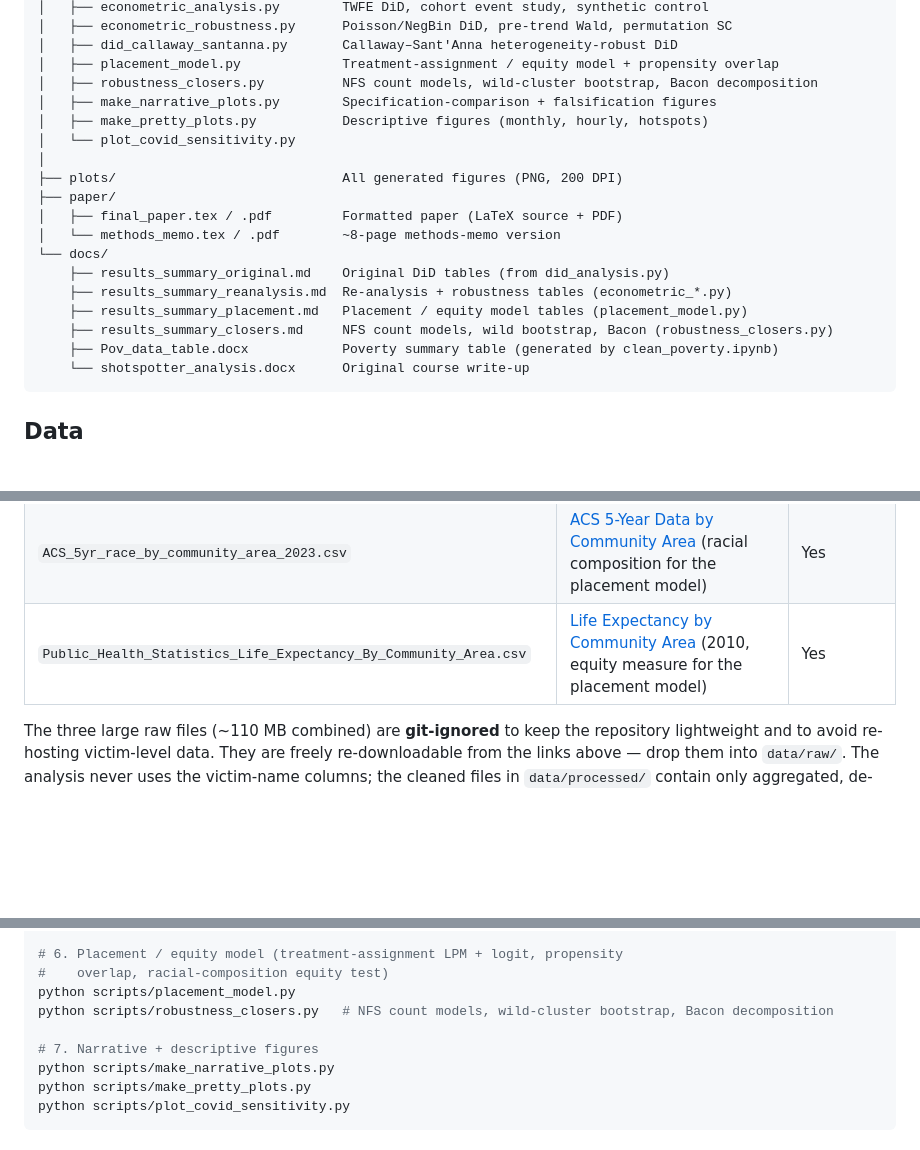
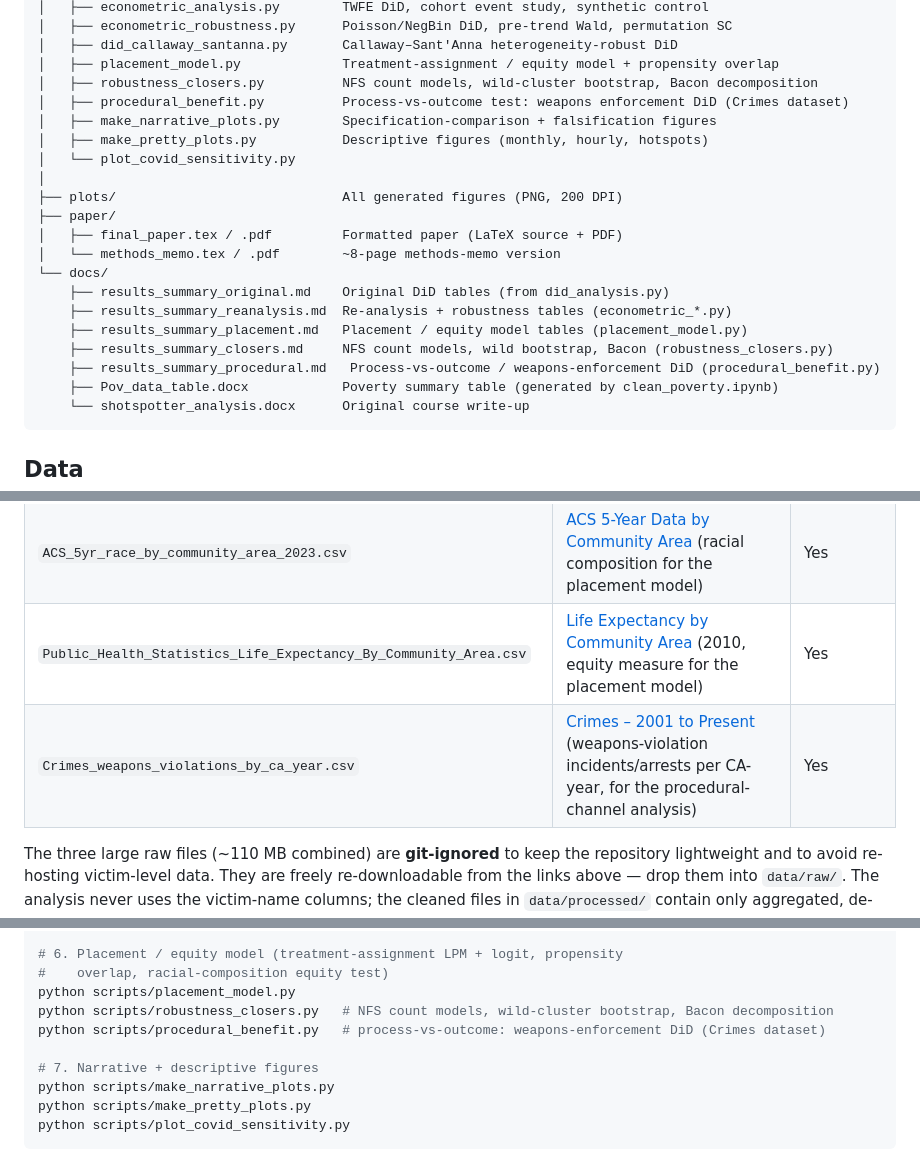
Before and after one commit to abelma2/ACE592_Final_Project, a Markdown page: README.md, 3 parts joined by grey strips. Drawn GitHub-style; blank space fills up the shorter version.

````diff
--- a/README.md
+++ b/README.md
@@ -289,6 +289,7 @@ We'd rather name the soft spots than have a reviewer find them:
 │   ├── did_callaway_santanna.py       Callaway–Sant'Anna heterogeneity-robust DiD
 │   ├── placement_model.py             Treatment-assignment / equity model + propensity overlap
 │   ├── robustness_closers.py          NFS count models, wild-cluster bootstrap, Bacon decomposition
+│   ├── procedural_benefit.py          Process-vs-outcome test: weapons enforcement DiD (Crimes dataset)
 │   ├── make_narrative_plots.py        Specification-comparison + falsification figures
 │   ├── make_pretty_plots.py           Descriptive figures (monthly, hourly, hotspots)
 │   └── plot_covid_sensitivity.py
@@ -302,6 +303,7 @@ We'd rather name the soft spots than have a reviewer find them:
     ├── results_summary_reanalysis.md  Re-analysis + robustness tables (econometric_*.py)
     ├── results_summary_placement.md   Placement / equity model tables (placement_model.py)
     ├── results_summary_closers.md     NFS count models, wild bootstrap, Bacon (robustness_closers.py)
+    ├── results_summary_procedural.md   Process-vs-outcome / weapons-enforcement DiD (procedural_benefit.py)
     ├── Pov_data_table.docx            Poverty summary table (generated by clean_poverty.ipynb)
     └── shotspotter_analysis.docx      Original course write-up
 ```
@@ -319,6 +321,7 @@ All inputs are public products of the [Chicago Data Portal](https://data.cityofc
 | `Census_Data_-_Selected_socioeconomic_indicators_*.csv` | [Census — socioeconomic indicators](https://data.cityofchicago.org/Health-Human-Services/Census-Data-Selected-socioeconomic-indicators-in-C/kn9c-c2s2/about_data) | Yes |
 | `ACS_5yr_race_by_community_area_2023.csv` | [ACS 5-Year Data by Community Area](https://data.cityofchicago.org/d/t68z-cikk) (racial composition for the placement model) | Yes |
 | `Public_Health_Statistics_Life_Expectancy_By_Community_Area.csv` | [Life Expectancy by Community Area](https://data.cityofchicago.org/d/qjr3-bm53) (2010, equity measure for the placement model) | Yes |
+| `Crimes_weapons_violations_by_ca_year.csv` | [Crimes – 2001 to Present](https://data.cityofchicago.org/d/ijzp-q8t2) (weapons-violation incidents/arrests per CA-year, for the procedural-channel analysis) | Yes |
 
 The three large raw files (~110 MB combined) are **git-ignored** to keep the
 repository lightweight and to avoid re-hosting victim-level data. They are freely
@@ -351,6 +354,7 @@ python scripts/did_callaway_santanna.py    # needs the `differences` package
 #    overlap, racial-composition equity test)
 python scripts/placement_model.py
 python scripts/robustness_closers.py   # NFS count models, wild-cluster bootstrap, Bacon decomposition
+python scripts/procedural_benefit.py   # process-vs-outcome: weapons-enforcement DiD (Crimes dataset)
 
 # 7. Narrative + descriptive figures
 python scripts/make_narrative_plots.py
````
Also changed, not shown: NARRATIVE.md (+2 -0 lines), docs/results_summary_procedural.md (added, +25 -0 lines), plots/procedural_vs_outcome.png (added), 4 other files.
